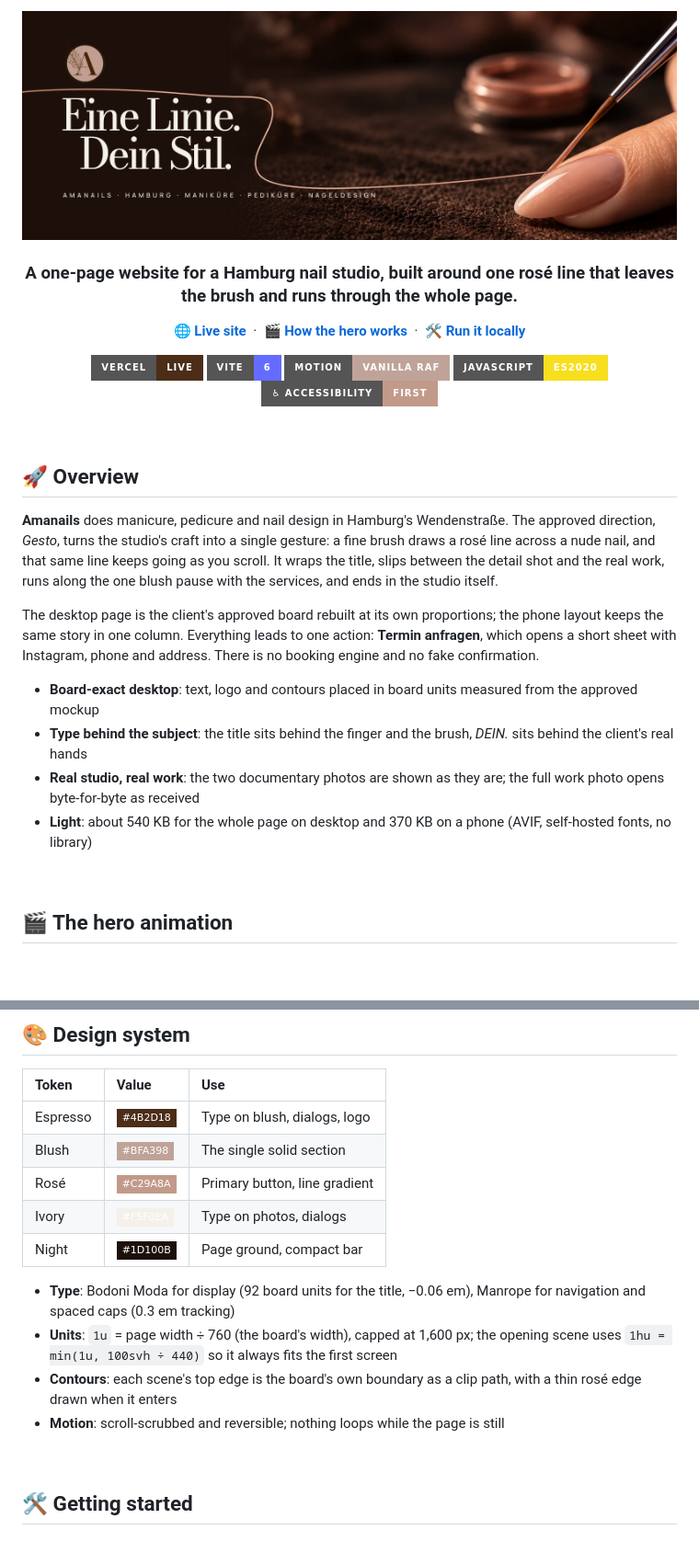
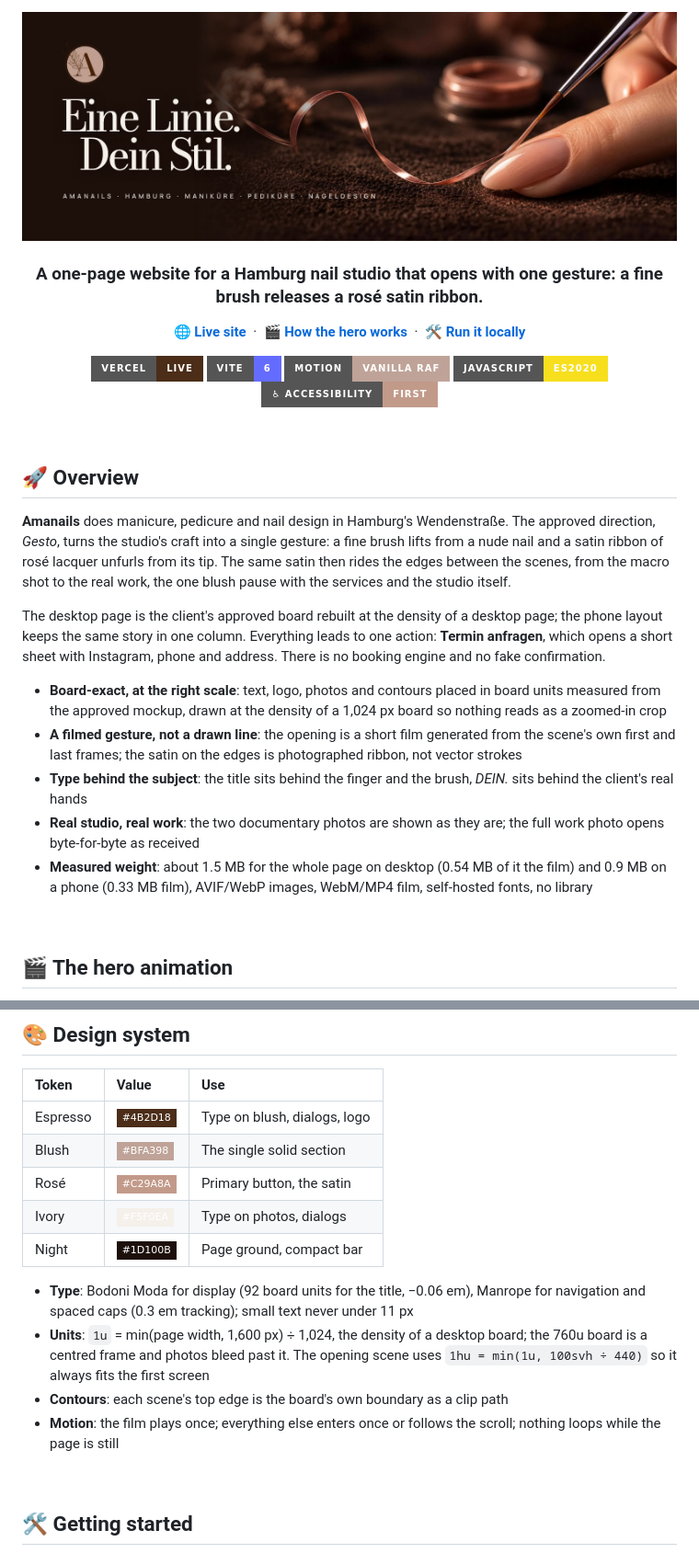
Before and after one commit to Jeanfr1/Amanailswebsite, a Markdown page: README.md, 2 parts joined by grey strips. Shown at 92% size. Rendered like a GitHub page; pictures changed too: .github/assets/banner.png; badges without logos; blank space fills up the shorter version.

```diff
--- a/README.md
+++ b/README.md
@@ -2,7 +2,7 @@
 
 <img src=".github/assets/banner.png" alt="Amanails Hamburg: Eine Linie. Dein Stil." width="100%" />
 
-<h3>A one-page website for a Hamburg nail studio, built around one rosé line that leaves the brush and runs through the whole page.</h3>
+<h3>A one-page website for a Hamburg nail studio that opens with one gesture: a fine brush releases a rosé satin ribbon.</h3>
 
 <p>
   <a href="https://amanails-hamburg.vercel.app"><strong>🌐 Live site</strong></a>
@@ -26,14 +26,15 @@
 
 ## 🚀 Overview
 
-**Amanails** does manicure, pedicure and nail design in Hamburg's Wendenstraße. The approved direction, *Gesto*, turns the studio's craft into a single gesture: a fine brush draws a rosé line across a nude nail, and that same line keeps going as you scroll. It wraps the title, slips between the detail shot and the real work, runs along the one blush pause with the services, and ends in the studio itself.
+**Amanails** does manicure, pedicure and nail design in Hamburg's Wendenstraße. The approved direction, *Gesto*, turns the studio's craft into a single gesture: a fine brush lifts from a nude nail and a satin ribbon of rosé lacquer unfurls from its tip. The same satin then rides the edges between the scenes, from the macro shot to the real work, the one blush pause with the services and the studio itself.
 
-The desktop page is the client's approved board rebuilt at its own proportions; the phone layout keeps the same story in one column. Everything leads to one action: **Termin anfragen**, which opens a short sheet with Instagram, phone and address. There is no booking engine and no fake confirmation.
+The desktop page is the client's approved board rebuilt at the density of a desktop page; the phone layout keeps the same story in one column. Everything leads to one action: **Termin anfragen**, which opens a short sheet with Instagram, phone and address. There is no booking engine and no fake confirmation.
 
-- **Board-exact desktop**: text, logo and contours placed in board units measured from the approved mockup
+- **Board-exact, at the right scale**: text, logo, photos and contours placed in board units measured from the approved mockup, drawn at the density of a 1,024 px board so nothing reads as a zoomed-in crop
+- **A filmed gesture, not a drawn line**: the opening is a short film generated from the scene's own first and last frames; the satin on the edges is photographed ribbon, not vector strokes
 - **Type behind the subject**: the title sits behind the finger and the brush, *DEIN.* sits behind the client's real hands
 - **Real studio, real work**: the two documentary photos are shown as they are; the full work photo opens byte-for-byte as received
-- **Light**: about 540 KB for the whole page on desktop and 370 KB on a phone (AVIF, self-hosted fonts, no library)
+- **Measured weight**: about 1.5 MB for the whole page on desktop (0.54 MB of it the film) and 0.9 MB on a phone (0.33 MB film), AVIF/WebP images, WebM/MP4 film, self-hosted fonts, no library
 
 <br />
 
@@ -133,14 +137,14 @@ The opening scene is pinned for 0.65 screen heights on desktop (0.4 on phones) w
 | :------- | :-------------------------------------------------------------------------- | :------------------------------------------ |
 | Espresso | ![#4B2D18](https://img.shields.io/badge/%234B2D18-4B2D18?style=flat-square) | Type on blush, dialogs, logo                |
 | Blush    | ![#BFA398](https://img.shields.io/badge/%23BFA398-BFA398?style=flat-square) | The single solid section                    |
-| Rosé     | ![#C29A8A](https://img.shields.io/badge/%23C29A8A-C29A8A?style=flat-square) | Primary button, line gradient               |
+| Rosé     | ![#C29A8A](https://img.shields.io/badge/%23C29A8A-C29A8A?style=flat-square) | Primary button, the satin                   |
 | Ivory    | ![#F5F0EA](https://img.shields.io/badge/%23F5F0EA-F5F0EA?style=flat-square) | Type on photos, dialogs                     |
 | Night    | ![#1D100B](https://img.shields.io/badge/%231D100B-1D100B?style=flat-square) | Page ground, compact bar                    |
 
-- **Type**: Bodoni Moda for display (92 board units for the title, −0.06 em), Manrope for navigation and spaced caps (0.3 em tracking)
-- **Units**: `1u` = page width ÷ 760 (the board's width), capped at 1,600 px; the opening scene uses `1hu = min(1u, 100svh ÷ 440)` so it always fits the first screen
-- **Contours**: each scene's top edge is the board's own boundary as a clip path, with a thin rosé edge drawn when it enters
-- **Motion**: scroll-scrubbed and reversible; nothing loops while the page is still
+- **Type**: Bodoni Moda for display (92 board units for the title, −0.06 em), Manrope for navigation and spaced caps (0.3 em tracking); small text never under 11 px
+- **Units**: `1u` = min(page width, 1,600 px) ÷ 1,024, the density of a desktop board; the 760u board is a centred frame and photos bleed past it. The opening scene uses `1hu = min(1u, 100svh ÷ 440)` so it always fits the first screen
+- **Contours**: each scene's top edge is the board's own boundary as a clip path
+- **Motion**: the film plays once; everything else enters once or follows the scroll; nothing loops while the page is still
 
 <br />
 
```
Also changed, not shown: other parts of README.md (+49 -39 lines), .github/assets/desktop-sections.jpg, .github/assets/mobile-screens.jpg, 4 other files.
